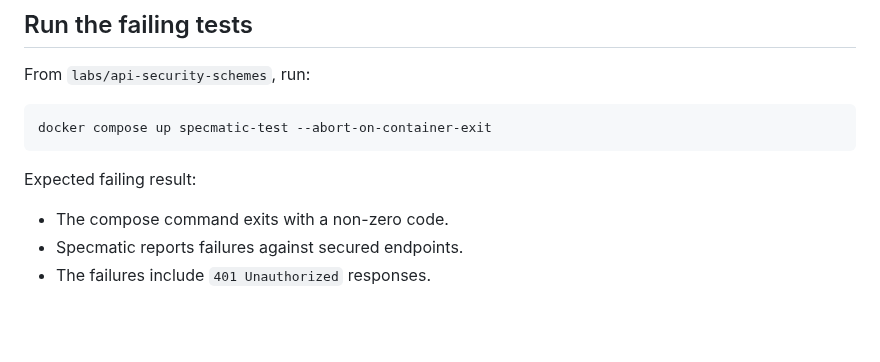
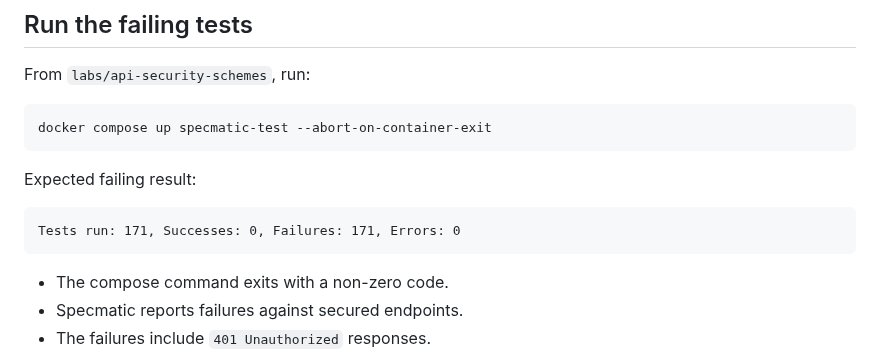
Before and after one commit to specmatic/labs, a Markdown page: api-security-schemes/README.md, the part around the change. Rendered like a GitHub page; blank space fills up the shorter version.

````diff
--- a/api-security-schemes/README.md
+++ b/api-security-schemes/README.md
@@ -106,6 +106,10 @@ docker compose up specmatic-test --abort-on-container-exit
 
 Expected failing result:
 
+```terminalOutput
+Tests run: 171, Successes: 0, Failures: 171, Errors: 0
+```
+
 - The compose command exits with a non-zero code.
 - Specmatic reports failures against secured endpoints.
 - The failures include `401 Unauthorized` responses.
````
Also changed, not shown: quick-start-api-testing/README.md (+5 -0 lines).
